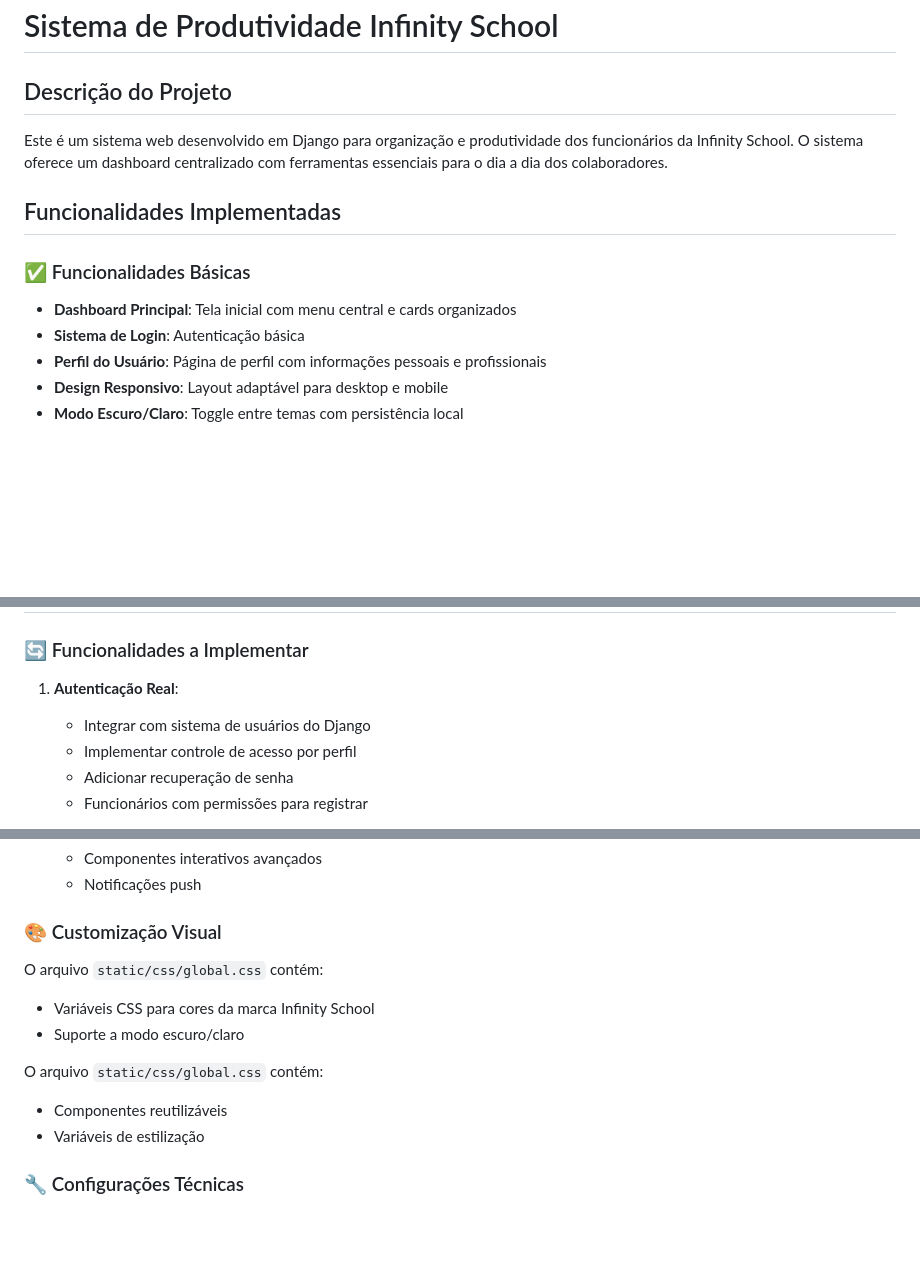
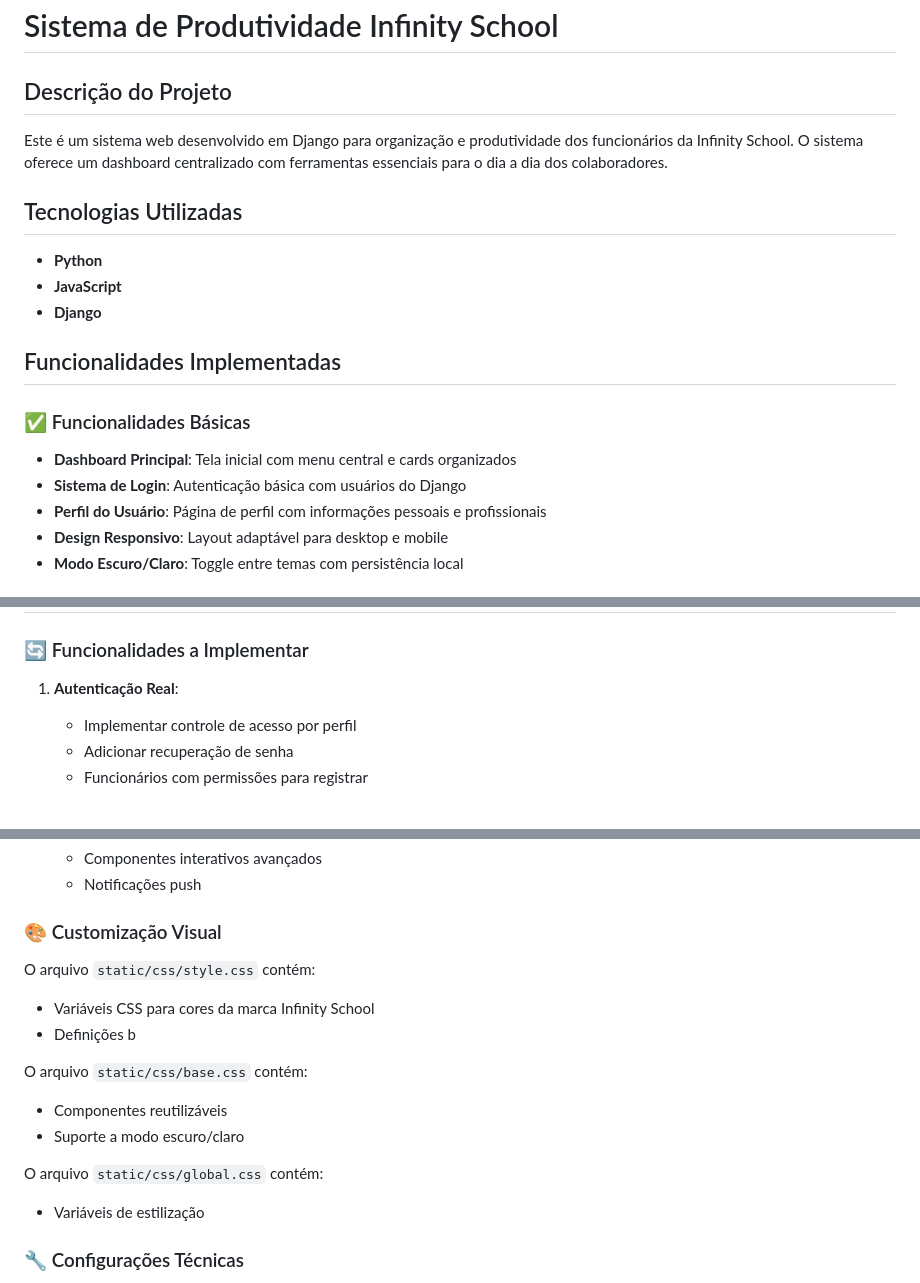
Before and after one commit to gontin/infinityboard, a Markdown page: README.md, 3 parts joined by grey strips. Drawn GitHub-style; blank space fills up the shorter version.

Commit message:
docs: Documentação readme parte sobre css

```diff
--- a/README.md
+++ b/README.md
@@ -4,11 +4,18 @@
 
 Este é um sistema web desenvolvido em Django para organização e produtividade dos funcionários da Infinity School. O sistema oferece um dashboard centralizado com ferramentas essenciais para o dia a dia dos colaboradores.
 
+## Tecnologias Utilizadas
+
+- **Python**
+- **JavaScript**
+- **Django**
+
+
 ## Funcionalidades Implementadas
 
 ### ✅ Funcionalidades Básicas
 - **Dashboard Principal**: Tela inicial com menu central e cards organizados
-- **Sistema de Login**: Autenticação básica
+- **Sistema de Login**: Autenticação básica com usuários do Django
 - **Perfil do Usuário**: Página de perfil com informações pessoais e profissionais
 - **Design Responsivo**: Layout adaptável para desktop e mobile
 - **Modo Escuro/Claro**: Toggle entre temas com persistência local
@@ -142,7 +149,6 @@ infinityboard/
 ### 🔄 Funcionalidades a Implementar
 
 1. **Autenticação Real**:
-   - Integrar com sistema de usuários do Django
    - Implementar controle de acesso por perfil
    - Adicionar recuperação de senha
    - Funcionários com permissões para registrar
@@ -163,12 +169,15 @@ infinityboard/
 
 ### 🎨 Customização Visual
 
-O arquivo `static/css/global.css` contém:
+O arquivo `static/css/style.css` contém:
 - Variáveis CSS para cores da marca Infinity School
+- Definições b
+
+O arquivo `static/css/base.css` contém:
+- Componentes reutilizáveis
 - Suporte a modo escuro/claro
 
 O arquivo `static/css/global.css` contém:
-- Componentes reutilizáveis
 - Variáveis de estilização
 
 ### 🔧 Configurações Técnicas
```
